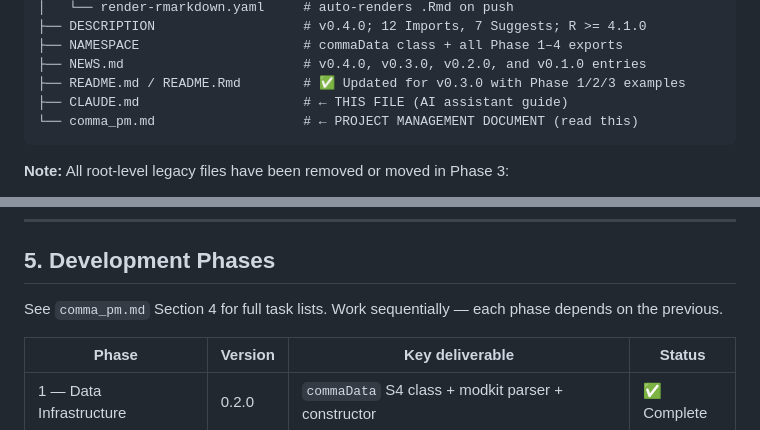
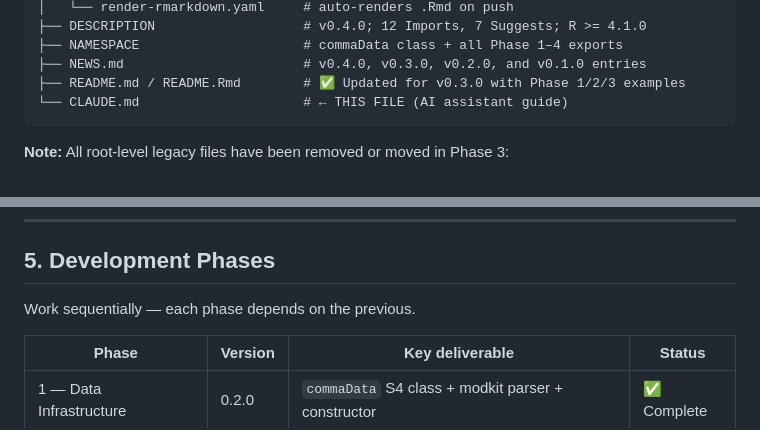
Before and after one commit to carl-stone/CoMMA, a Markdown page: CLAUDE.md, 2 parts joined by grey strips. Drawn GitHub-style.

````diff
--- a/CLAUDE.md
+++ b/CLAUDE.md
@@ -79,8 +83,7 @@ CoMMA/
 ├── NAMESPACE                     # commaData class + all Phase 1–4 exports
 ├── NEWS.md                       # v0.4.0, v0.3.0, v0.2.0, and v0.1.0 entries
 ├── README.md / README.Rmd        # ✅ Updated for v0.3.0 with Phase 1/2/3 examples
-├── CLAUDE.md                     # ← THIS FILE (AI assistant guide)
-└── comma_pm.md                   # ← PROJECT MANAGEMENT DOCUMENT (read this)
+└── CLAUDE.md                     # ← THIS FILE (AI assistant guide)
 ```
 
 **Note:** All root-level legacy files have been removed or moved in Phase 3:
@@ -230,7 +233,7 @@ Follow these strictly. Inconsistency here will make the package feel unprofessio
 
 ## 5. Development Phases
 
-See `comma_pm.md` Section 4 for full task lists. Work sequentially — each phase depends on the previous.
+Work sequentially — each phase depends on the previous.
 
 | Phase | Version | Key deliverable | Status |
 |---|---|---|---|
````
Also changed, not shown: other parts of CLAUDE.md (+25 -16 lines), comma_pm.md (deleted, +0 -496 lines).
